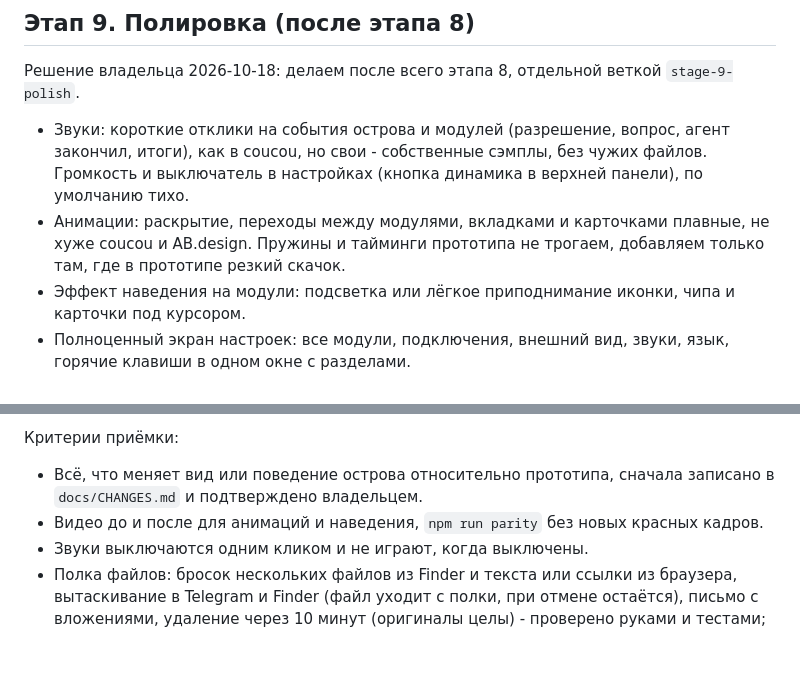
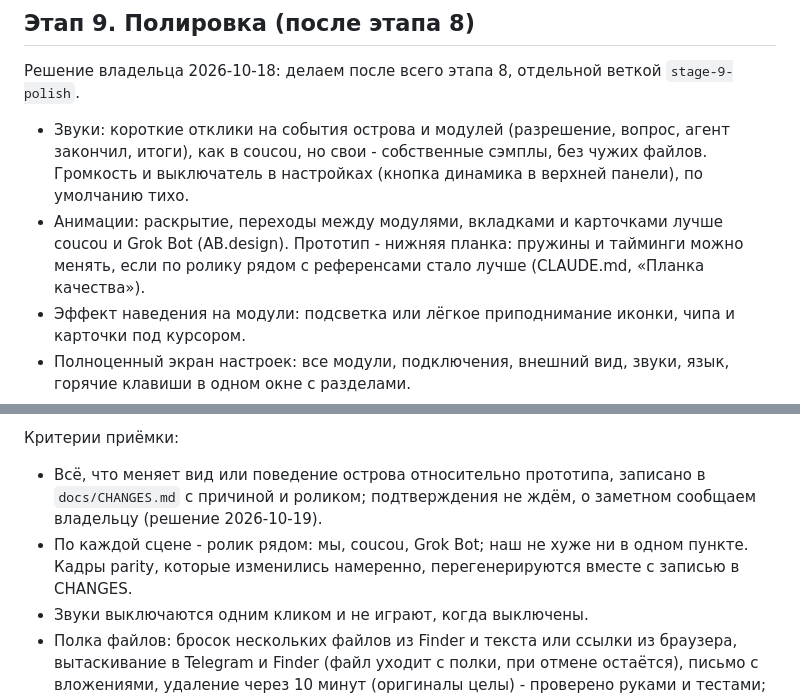
Before and after one commit to Sorakiel/almanac-notch, a Markdown page: docs/PLAN.md, 2 parts joined by grey strips. GitHub-like rendering; blank space fills up the shorter version.

```diff
--- a/docs/PLAN.md
+++ b/docs/PLAN.md
@@ -115,7 +115,7 @@ Mac:
 Решение владельца 2026-10-18: делаем после всего этапа 8, отдельной веткой `stage-9-polish`.
 
 - Звуки: короткие отклики на события острова и модулей (разрешение, вопрос, агент закончил, итоги), как в coucou, но свои - собственные сэмплы, без чужих файлов. Громкость и выключатель в настройках (кнопка динамика в верхней панели), по умолчанию тихо.
-- Анимации: раскрытие, переходы между модулями, вкладками и карточками плавные, не хуже coucou и AB.design. Пружины и тайминги прототипа не трогаем, добавляем только там, где в прототипе резкий скачок.
+- Анимации: раскрытие, переходы между модулями, вкладками и карточками лучше coucou и Grok Bot (AB.design). Прототип - нижняя планка: пружины и тайминги можно менять, если по ролику рядом с референсами стало лучше (CLAUDE.md, «Планка качества»).
 - Эффект наведения на модули: подсветка или лёгкое приподнимание иконки, чипа и карточки под курсором.
 - Полноценный экран настроек: все модули, подключения, внешний вид, звуки, язык, горячие клавиши в одном окне с разделами.
 - Меню настроек красивее и плавнее, не хуже coucou: анимация открытия, переходы между разделами, аккуратные переключатели и списки.
@@ -139,8 +139,8 @@ Mac:
 Референсы владельца - `docs/polish-refs/`, разбор по каждому кадру - `docs/polish-refs/README.md`. Это обязательная планка, а не пожелание: наполнение, раскладка, кнопки, свечение по типу события, состояния маскота - не хуже референса в каждом пункте разбора. Перед работой открыть все 6 кадров.
 
 Критерии приёмки:
-- Всё, что меняет вид или поведение острова относительно прототипа, сначала записано в `docs/CHANGES.md` и подтверждено владельцем.
-- Видео до и после для анимаций и наведения, `npm run parity` без новых красных кадров.
+- Всё, что меняет вид или поведение острова относительно прототипа, записано в `docs/CHANGES.md` с причиной и роликом; подтверждения не ждём, о заметном сообщаем владельцу (решение 2026-10-19).
+- По каждой сцене - ролик рядом: мы, coucou, Grok Bot; наш не хуже ни в одном пункте. Кадры parity, которые изменились намеренно, перегенерируются вместе с записью в CHANGES.
 - Звуки выключаются одним кликом и не играют, когда выключены.
 - Полка файлов: бросок нескольких файлов из Finder и текста или ссылки из браузера, вытаскивание в Telegram и Finder (файл уходит с полки, при отмене остаётся), письмо с вложениями, удаление через 10 минут (оригиналы целы) - проверено руками и тестами; во вкладке «+» больше нет списка модулей.
 - Скриншоты тех же экранов рядом с референсами, по каждому пункту `docs/polish-refs/README.md` - сделано или почему нет.
```
Also changed, not shown: CLAUDE.md (+12 -0 lines), docs/DECISIONS.md (+1 -0 lines).
